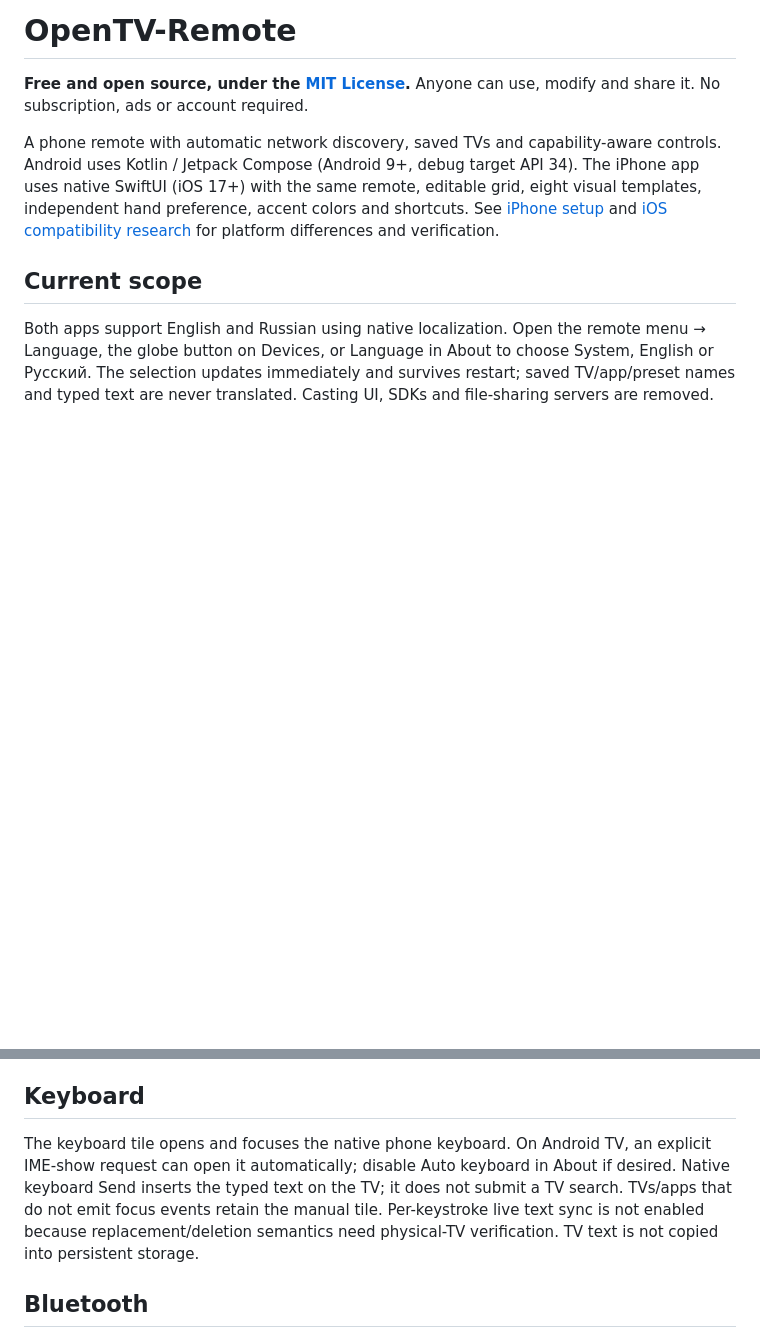
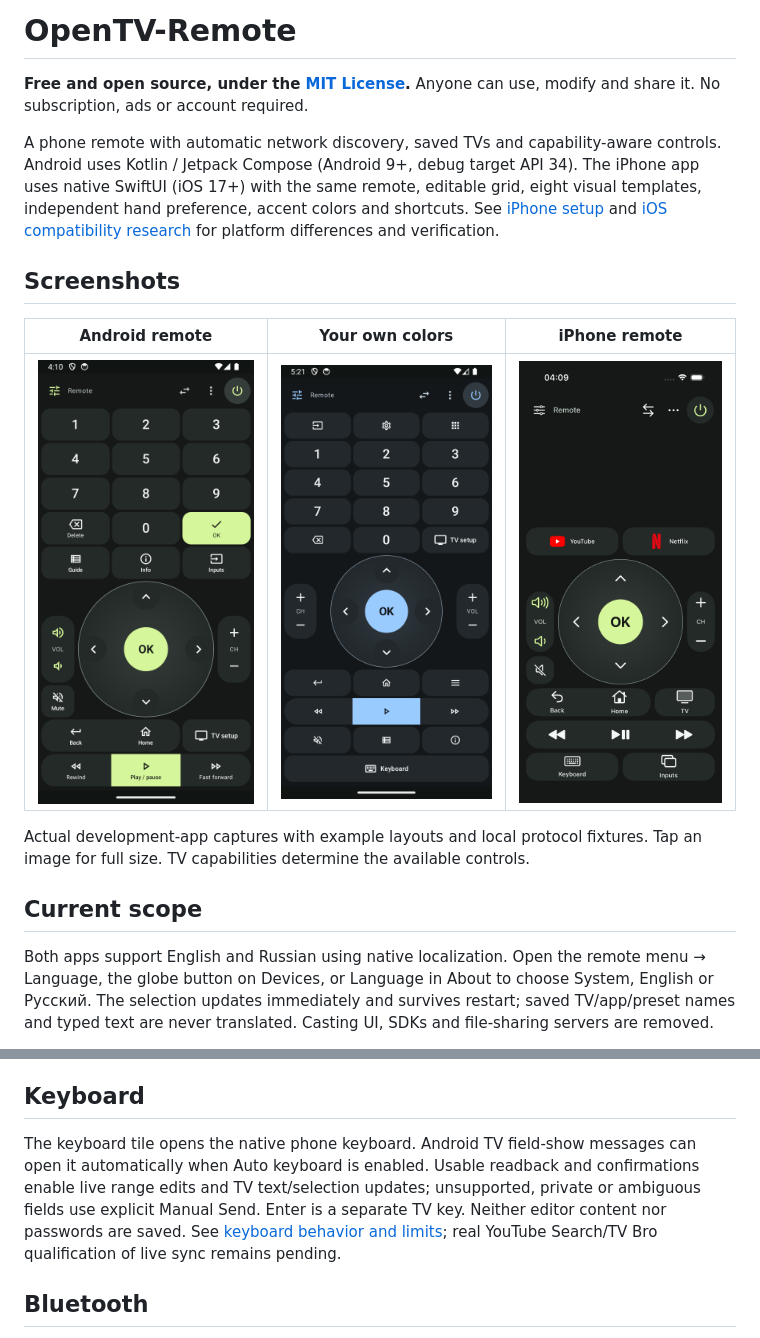
Before and after one commit to levhakobyan/OpenTV-Remote, a Markdown page: README.md, 2 parts joined by grey strips. Drawn GitHub-style; pictures changed too: downloads/assets/android-remote.png (added), downloads/assets/iphone-remote.png (added), downloads/assets/sky-remote.png (added); blank space fills up the shorter version.

Commit message:
Add remote screenshot gallery and public release guidance

```diff
--- a/README.md
+++ b/README.md
@@ -3,6 +3,14 @@
 **Free and open source, under the [MIT License](LICENSE).** Anyone can use, modify and share it. No subscription, ads or account required.
 
 A phone remote with automatic network discovery, saved TVs and capability-aware controls. Android uses Kotlin / Jetpack Compose (Android 9+, debug target API 34). The iPhone app uses native SwiftUI (iOS 17+) with the same remote, editable grid, eight visual templates, independent hand preference, accent colors and shortcuts. See [iPhone setup](ios/README.md) and [iOS compatibility research](docs/IOS_RESEARCH.md) for platform differences and verification.
+
+## Screenshots
+
+| Android remote | Your own colors | iPhone remote |
+| --- | --- | --- |
+| [![Android remote](downloads/assets/android-remote.png)](downloads/assets/android-remote.png) | [![Sky remote](downloads/assets/sky-remote.png)](downloads/assets/sky-remote.png) | [![iPhone remote](downloads/assets/iphone-remote.png)](downloads/assets/iphone-remote.png) |
+
+Actual development-app captures with example layouts and local protocol fixtures. Tap an image for full size. TV capabilities determine the available controls.
 
 ## Current scope
 
@@ -160,7 +168,7 @@ This provider is implemented independently from protocol facts in [Samsung TV WS
 
 ## Keyboard
 
-The keyboard tile opens and focuses the native phone keyboard. On Android TV, an explicit IME-show request can open it automatically; disable Auto keyboard in About if desired. Native keyboard Send inserts the typed text on the TV; it does not submit a TV search. TVs/apps that do not emit focus events retain the manual tile. Per-keystroke live text sync is not enabled because replacement/deletion semantics need physical-TV verification. TV text is not copied into persistent storage.
+The keyboard tile opens the native phone keyboard. Android TV field-show messages can open it automatically when Auto keyboard is enabled. Usable readback and confirmations enable live range edits and TV text/selection updates; unsupported, private or ambiguous fields use explicit Manual Send. Enter is a separate TV key. Neither editor content nor passwords are saved. See [keyboard behavior and limits](docs/KEYBOARD_SYNC.md); real YouTube Search/TV Bro qualification of live sync remains pending.
 
 ## Bluetooth
 
```
Also changed, not shown: docs/TESTING.md (+7 -0 lines), downloads/README.md (+1 -1 lines), 3 other files.
